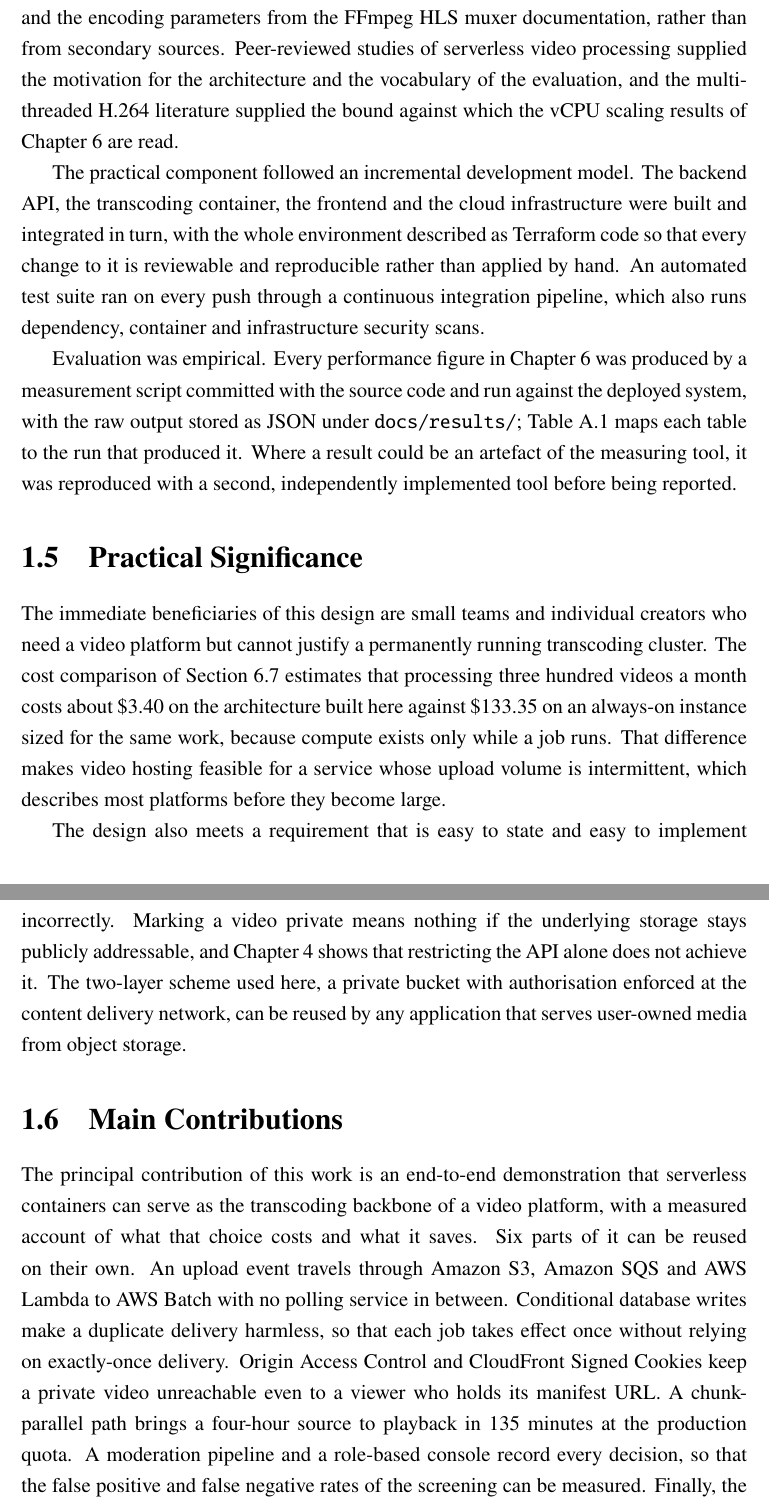
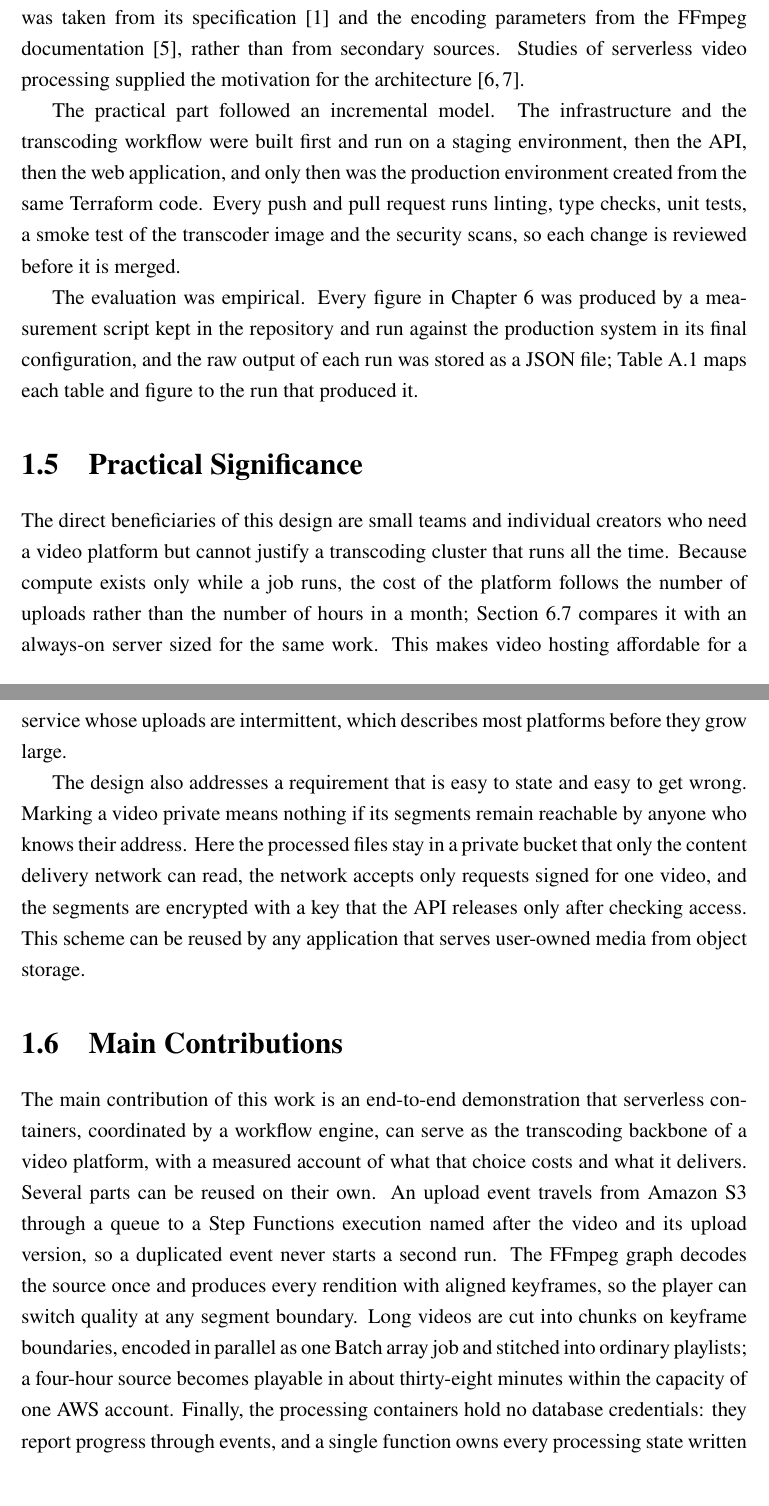
Before and after one commit to DinhQuocCuong28664/DACNTT_VideoStreaming, a LaTeX thesis (report/main.tex, which reads report/chapters/chap1.tex): two parts of pages 18 and 19 of 122 before the commit and two parts of pages 18 and 19 of 123 after it, joined at a grey line, cut so that both start at the same text. Compiled offline with pdfLaTeX; a LaTeX package or settings file that is missing is left out.

Commit message:
docs(report): rewrite chapter 1 for the v2 architecture

```diff
--- a/report/chapters/chap1.tex
+++ b/report/chapters/chap1.tex
@@ -78,5 +75,0 @@ AWS Video on Demand reference architecture describes the managed-service equival
-was taken from its specification, RFC 8216, and the encoding parameters from the FFmpeg HLS muxer
-documentation, rather than from secondary sources. Peer-reviewed studies of serverless video
-processing supplied the motivation for the architecture and the vocabulary of the evaluation, and
-the multi-threaded H.264 literature supplied the bound against which the vCPU scaling results of
-Chapter~\ref{chap:evaluation} are read.
@@ -83,49 +81,50 @@ Chapter~\ref{chap:evaluation} are read.
+protocol was taken from its specification~\cite{rfc8216} and the encoding parameters from the
+FFmpeg documentation~\cite{ffmpegdocs}, rather than from secondary sources. Studies of serverless
+video processing supplied the motivation for the architecture~\cite{grid2023serverless,
+nossdav2019video}.
 
-The practical component followed an incremental development model. The backend API, the
-transcoding container, the frontend and the cloud infrastructure were built and integrated in turn,
-with the whole environment described as Terraform code so that every change to it is reviewable and
-reproducible rather than applied by hand. An automated test suite ran on every push through a
-continuous integration pipeline, which also runs dependency, container and infrastructure security
-scans.
+The practical part followed an incremental model. The infrastructure and the transcoding workflow
+were built first and run on a staging environment, then the API, then the web application, and
+only then was the production environment created from the same Terraform code. Every push and pull
+request runs linting, type checks, unit tests, a smoke test of the transcoder image and the security
+scans, so each change is reviewed before it is merged.
 
-Evaluation was empirical. Every performance figure in Chapter~\ref{chap:evaluation} was produced by
-a measurement script committed with the source code and run against the deployed system, with the
-raw output stored as JSON under \path{docs/results/}; Table~\ref{tab:provenance} maps each table to
-the run that produced it. Where a result could be an artefact of the measuring tool, it was
-reproduced with a second, independently implemented tool before being reported.
+The evaluation was empirical. Every figure in Chapter~\ref{chap:evaluation} was produced by a
+measurement script kept in the repository and run against the production system in its final
+configuration, and the raw output of each run was stored as a JSON file;
+Table~\ref{tab:provenance} maps each table and figure to the run that produced it.
 
 \section{Practical Significance}
 \label{sec:significance}
 
-The immediate beneficiaries of this design are small teams and individual creators who need a
-video platform but cannot justify a permanently running transcoding cluster. The cost comparison
-of Section~\ref{sec:cost-analysis} estimates that processing three hundred videos a month costs
-about \$3.40 on the architecture built here against \$133.35 on an always-on instance sized for the
-same work, because compute exists only while a job runs. That difference makes video hosting
-feasible for a service whose upload volume is intermittent, which describes most platforms before
-they become large.
+The direct beneficiaries of this design are small teams and individual creators who need a video
+platform but cannot justify a transcoding cluster that runs all the time. Because compute exists
+only while a job runs, the cost of the platform follows the number of uploads rather than the
+number of hours in a month; Section~\ref{sec:cost-analysis} compares it with an always-on server
+sized for the same work. This makes video hosting affordable for a service whose uploads are
+intermittent, which describes most platforms before they grow large.
 
-The design also meets a requirement that is easy to state and easy to implement incorrectly.
-Marking a video private means nothing if the underlying storage stays publicly addressable, and
-Chapter~\ref{chap:design} shows that restricting the API alone does not achieve it. The two-layer
-scheme used here, a private bucket with authorisation enforced at the content delivery network, can
-be reused by any application that serves user-owned media from object storage.
+The design also addresses a requirement that is easy to state and easy to get wrong. Marking a video
+private means nothing if its segments remain reachable by anyone who knows their address. Here the
+processed files stay in a private bucket that only the content delivery network can read, the
+network accepts only requests signed for one video, and the segments are encrypted with a key that
+the API releases only after checking access. This scheme can be reused by any application that
+serves user-owned media from object storage.
 
 \section{Main Contributions}
 \label{sec:contributions}
 
-The principal contribution of this work is an end-to-end demonstration that serverless containers
-can serve as the transcoding backbone of a video platform, with a measured account of what that
-choice costs and what it saves. Six parts of it can be reused on their own. An upload event travels
-through Amazon S3, Amazon SQS and AWS Lambda to AWS Batch with no polling service in between.
-Conditional database writes make a duplicate delivery harmless, so that each job takes effect once
-without relying on exactly-once delivery. Origin Access Control and CloudFront Signed Cookies keep a
-private video unreachable even to a viewer who holds its manifest URL. A chunk-parallel path brings a
-four-hour source to playback in 135 minutes at the production quota. A moderation pipeline and a
-role-based console record every decision, so that the false positive and false negative rates of
-the screening can be measured. Finally, the environment is described in fourteen Terraform modules,
-and the DevSecOps pipeline blocks a merge on a fixable critical finding rather than only reporting
-it.
+The main contribution of this work is an end-to-end demonstration that serverless containers,
+coordinated by a workflow engine, can serve as the transcoding backbone of a video platform, with a
+measured account of what that choice costs and what it delivers. Several parts can be reused on
+their own. An upload event travels from Amazon S3 through a queue to a Step Functions execution
+named after the video and its upload version, so a duplicated event never starts a second run.
+The FFmpeg graph decodes the source once and produces every rendition with aligned keyframes, so the
+player can switch quality at any segment boundary. Long videos are cut into chunks on keyframe
+boundaries, encoded in parallel as one Batch array job and stitched into ordinary playlists; a
+four-hour source becomes playable in about thirty-eight minutes within the capacity of one AWS
+account. Finally, the processing containers hold no database credentials: they report progress
+through events, and a single function owns every processing state written to the database.
 
 \section{Structure of the Report}
 \label{sec:structure}
```
Also changed, not shown: report/chapters/chap1.tex (131 more changed lines).
